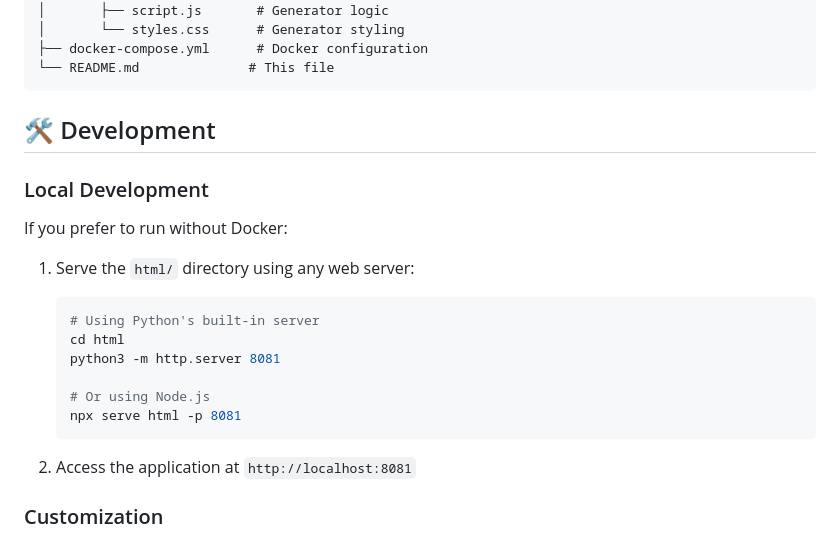
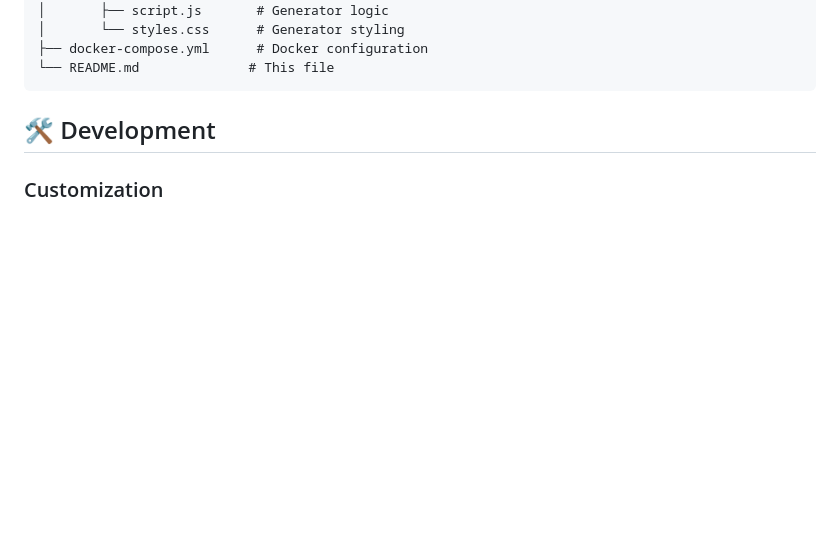
Before and after one commit to Benkralex/Quiz-App, a Markdown page: README.md, the part around the change. Rendered like a GitHub page; blank space fills up the shorter version.

````diff
--- a/README.md
+++ b/README.md
@@ -91,21 +91,6 @@ quiz/
 
 ## 🛠️ Development
 
-### Local Development
-If you prefer to run without Docker:
-
-1. Serve the `html/` directory using any web server:
-   ```bash
-   # Using Python's built-in server
-   cd html
-   python3 -m http.server 8081
-
-   # Or using Node.js
-   npx serve html -p 8081
-   ```
-
-2. Access the application at `http://localhost:8081`
-
 ### Customization
 - **Questions:** Modify `html/game/data.js` to add or change quiz questions
 - **Styling:** Update CSS files to customize the appearance
````
